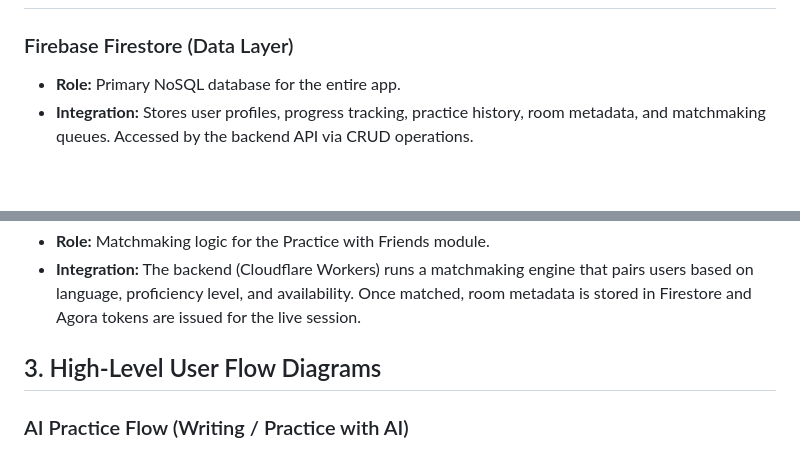
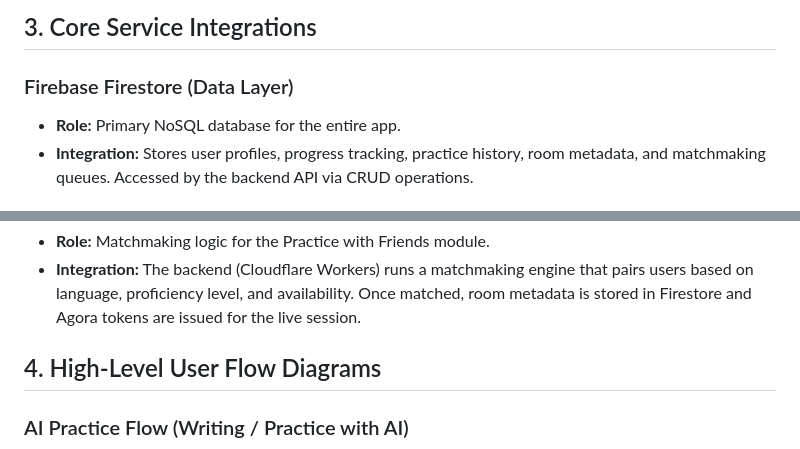
Before and after one commit to MeronaRomany/graduation_project, a Markdown page: README.md, 2 parts joined by grey strips. Drawn GitHub-style; blank space fills up the shorter version.

Commit message:
docs: add Mermaid use case diagram and update section numbering in README

```diff
--- a/README.md
+++ b/README.md
@@ -58,3 +149,4 @@ graph TB
+## 3. Core Service Integrations
 
 ### Firebase Firestore (Data Layer)
 *   **Role:** Primary NoSQL database for the entire app.
@@ -79,7 +171,7 @@ graph TB
 *   **Role:** Matchmaking logic for the Practice with Friends module.
 *   **Integration:** The backend (Cloudflare Workers) runs a matchmaking engine that pairs users based on language, proficiency level, and availability. Once matched, room metadata is stored in Firestore and Agora tokens are issued for the live session.
 
-## 3. High-Level User Flow Diagrams
+## 4. High-Level User Flow Diagrams
 
 ### AI Practice Flow (Writing / Practice with AI)
 
```
Also changed, not shown: other parts of README.md (+92 -1 lines).
